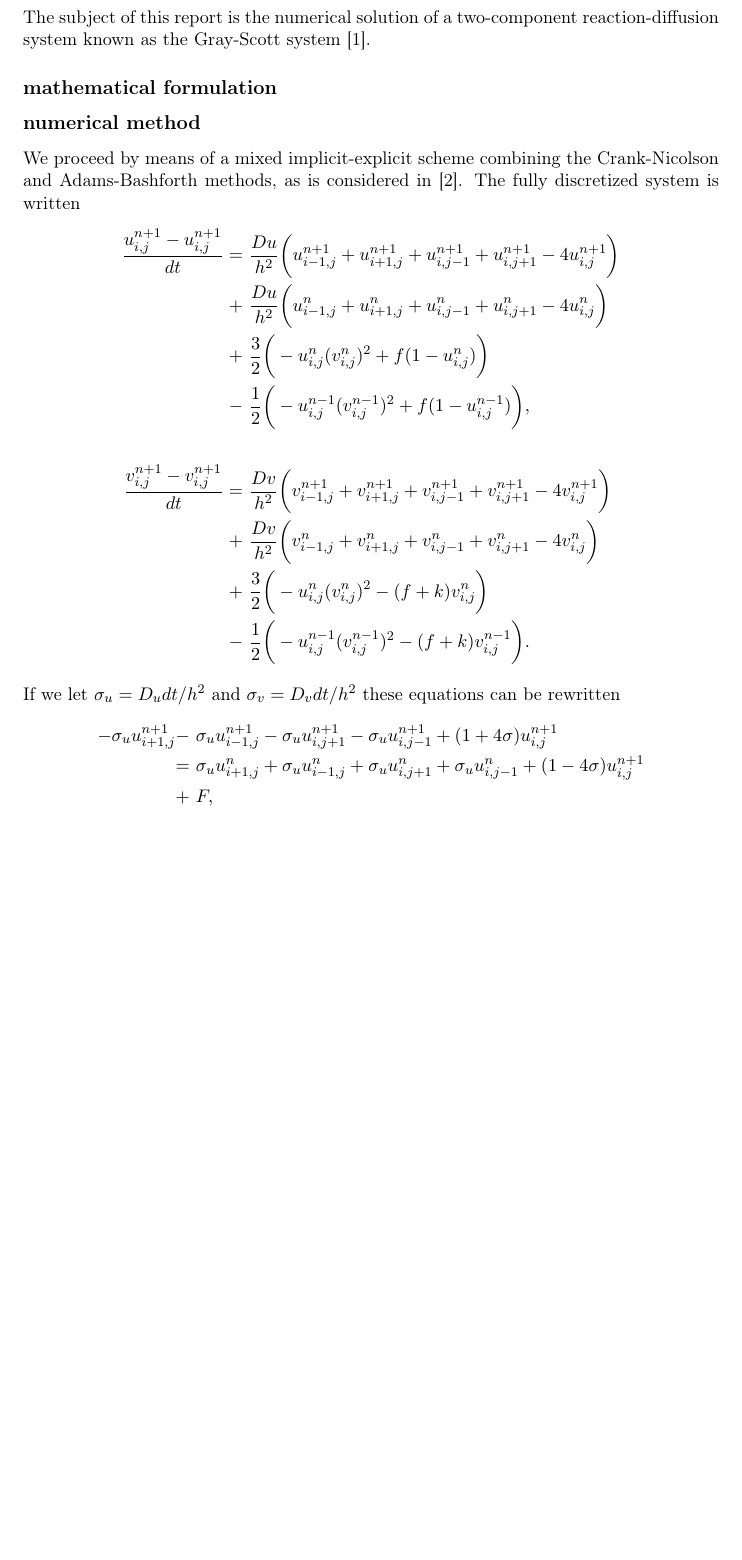
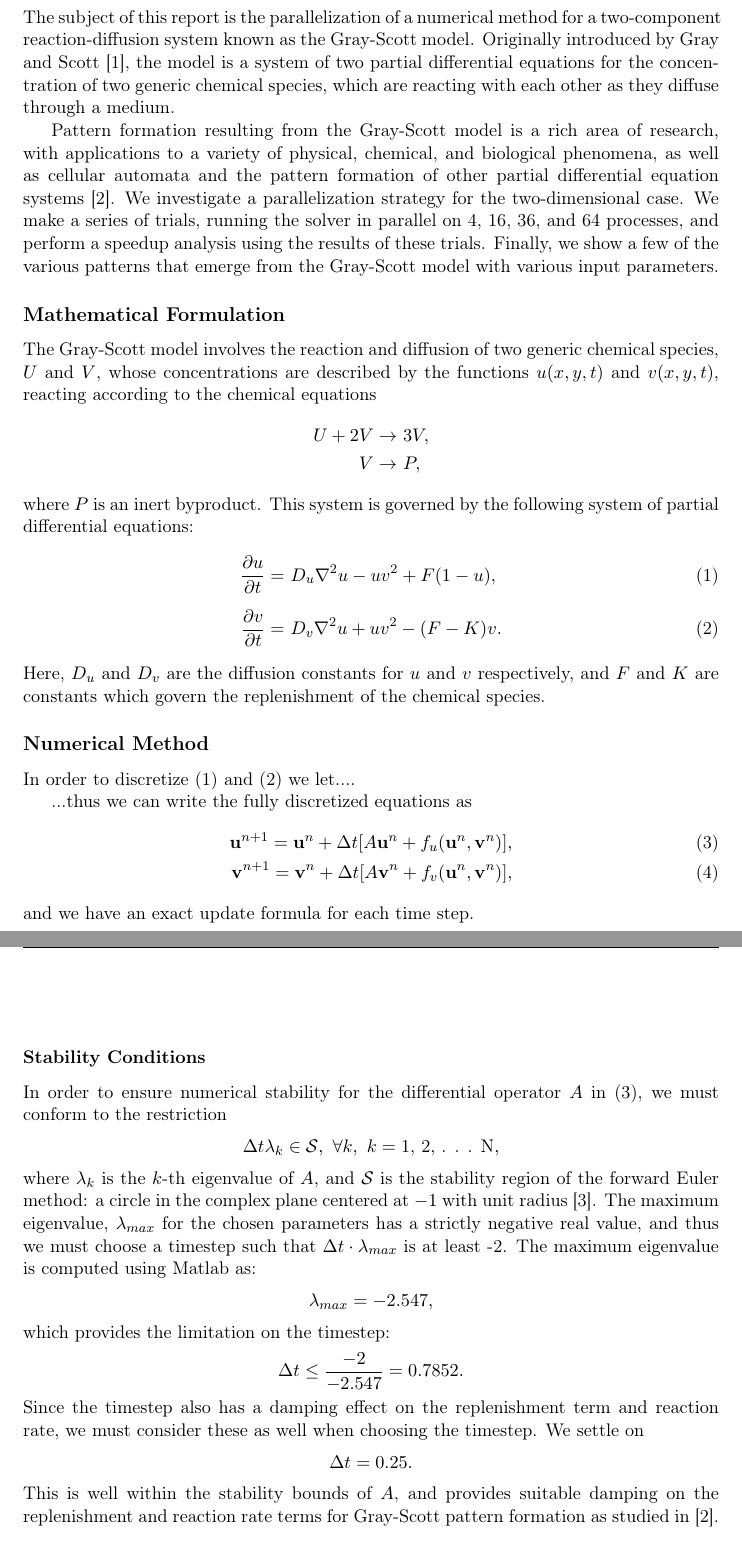
Before and after one commit to JERidenour/diff_reac_sys, a LaTeX document (report.tex): part of page 2 of 3 before the commit and two parts of pages 2 and 3 of 3 after it, the two joined at a grey line, cut so that both start at the same text, the shorter picture padded with empty space. Compiled offline with pdfLaTeX.

Commit message:
added problem description and stability analysis

```diff
--- a/report.tex
+++ b/report.tex
@@ -26,7 +26,7 @@
 
 \lhead{ridenour@kth.se \\ herczka@kth.se}
 \rhead{Parallel Programming for Large-Scale Problems SF2568}
-\title{ An Explicit Parallel Solver for the Gray-Scott Reaction-Diffusion System\\
+\title{ Analysis of a Parallel Solver for the Gray-Scott Reaction-Diffusion System\\
 \vspace{1.2cm}
 \large Parallel Programming for Large-Scale Problems SF2568 \\
 Teacher: Michael Hanke}
@@ -34,54 +34,61 @@ Teacher: Michael Hanke}
 Mateusz Herczka, 700624-9234}
 
 \begin{document}
-%\lstdefinestyle{customc}{
-% backgroundcolor=\color{light-gray},
-%  belowcaptionskip=1\baselineskip,
-%  breaklines=true,
-%  frame=L,
-%  xleftmargin=\parindent,
-%  language=C,
-%  showstringspaces=false,
-%  basicstyle=\footnotesize\ttfamily,
-%  keywordstyle=\bfseries\color{green!40!black},
-%  commentstyle=\itshape\color{purple!40!black},
-%  identifierstyle=\color{blue},
-%  stringstyle=\color{orange},
-%}
-%
-%\lstdefinestyle{output}{
-% backgroundcolor=\color{light-gray},
-% language=bash,
-% xleftmargin=\parindent,
-% keywordstyle=\color{blue},
-% basicstyle=\ttfamily,
-% morekeywords={peter@kbpet},
-% %alsoletter={:~$},
-% morekeywords=[2]{peter@kbpet:},
-%}
 \maketitle
 \pagebreak
 \section*{Problem description}
-The subject of this report is the numerical solution of a two-component reaction-diffusion system known as the Gray-Scott system \cite{Wang}.
-\subsection*{mathematical formulation}
-\subsection*{numerical method}
-We proceed by means of a mixed implicit-explicit scheme combining the Crank-Nicolson and Adams-Bashforth methods, as is considered in \cite{Ruuth}.  The fully discretized system is written
+The subject of this report is the parallelization of a numerical method for a two-component reaction-diffusion system known as the Gray-Scott model.  Originally introduced by Gray and Scott \cite{Gray}, the model is a system of two partial differential equations for the concentration of two generic chemical species, which are reacting with each other as they diffuse through a medium.
+
+Pattern formation resulting from the Gray-Scott model is a rich area of research, with applications to a variety of physical, chemical, and biological phenomena, as well as cellular automata and the pattern formation of other partial differential equation systems \cite{Wang}.  We investigate a parallelization strategy for the two-dimensional case.  We make a series of trials, running the solver in parallel on 4, 16, 36, and 64 processes, and perform a speedup analysis using the results of these trials. Finally, we show a few of the various patterns that emerge from the Gray-Scott model with various input parameters.
+
+\subsection*{Mathematical Formulation}
+The Gray-Scott model involves the reaction and diffusion of two generic chemical species, $U$ and $V$, whose concentrations are described by the functions $u(x, y, t)$ and $v(x,y,t)$, reacting according to the chemical equations
 \ba{
-\frac{u_{i,j}^{n+1}-u_{i,j}^{n+1}}{dt} = & \ \frac{Du}{h^2}\bigg( u_{i-1,j}^{n+1} + u_{i+1,j}^{n+1} + u_{i,j-1}^{n+1}+ u_{i,j+1}^{n+1} - 4u_{i,j}^{n+1} \bigg) \\
-+ & \ \frac{Du}{h^2}\bigg( u_{i-1,j}^{n} + u_{i+1,j}^{n} + u_{i,j-1}^{n}+ u_{i,j+1}^{n} - 4u_{i,j}^{n} \bigg) \\
-+ & \ \frac{3}{2} \bigg( -u_{i,j}^{n} (v_{i,j}^{n})^2 + f(1-u_{i,j}^{n}) \bigg) \\
-- & \ \frac{1}{2} \bigg( -u_{i,j}^{n-1} (v_{i,j}^{n-1})^2 + f(1-u_{i,j}^{n-1}) \bigg), \\ \\
-\frac{v_{i,j}^{n+1}-v_{i,j}^{n+1}}{dt} = & \ \frac{Dv}{h^2}\bigg( v_{i-1,j}^{n+1} + v_{i+1,j}^{n+1} + v_{i,j-1}^{n+1}+ v_{i,j+1}^{n+1} - 4v_{i,j}^{n+1} \bigg) \\
-+ & \ \frac{Dv}{h^2}\bigg( v_{i-1,j}^{n} + v_{i+1,j}^{n} + v_{i,j-1}^{n}+ v_{i,j+1}^{n} - 4v_{i,j}^{n} \bigg) \\
-+ & \ \frac{3}{2} \bigg( -u_{i,j}^{n} (v_{i,j}^{n})^2 - (f+k)v_{i,j}^{n} \bigg) \\
-- & \ \frac{1}{2} \bigg( -u_{i,j}^{n-1} (v_{i,j}^{n-1})^2  - (f+k)v_{i,j}^{n-1} \bigg).
+U + 2V \rightarrow  & \ 3V,\\
+V \rightarrow  & \ P,
 }
-If we let $\sigma_u = D_u dt/h^2$ and $\sigma_v = D_v dt/h^2$ these equations can be rewritten
+where $P$ is an inert byproduct.  This system is governed by the following system of partial differential equations:
+\begingroup
+\addtolength{\jot}{0.5 em}
+\ban{
+\label{eq:gsu}
+\frac{\partial u}{\partial t} = & \ D_u \nabla^2u - uv^2 + F(1-u),\\
+\label{eq:gsv}
+\frac{\partial v}{\partial t} = & \ D_v \nabla^2u + uv^2 - (F-K)v.
+}
+\endgroup
+Here, $D_u$ and $D_v$ are the diffusion constants for $u$ and $v$ respectively, and $F$ and $K$ are constants which govern the replenishment of the chemical species.
+
+\subsection*{Numerical Method}
+In order to discretize (\ref{eq:gsu}) and (\ref{eq:gsv}) we let....
+
+...thus we can write the fully discretized equations as
+\ban{
+\label{eq:discrete_system}
+\vec{u}^{n+1} = \vec{u}^{n} + \Delta t [A \vec{u}^{n} + f_u(\vec{u}^{n},\vec{v}^{n})],\\
+\vec{v}^{n+1} = \vec{v}^{n} + \Delta t [A \vec{v}^{n} + f_v(\vec{u}^{n},\vec{v}^{n})],
+}
+and we have an exact update formula for each time step.
+
+\subsubsection*{Stability Conditions}
+In order to ensure numerical stability for the differential operator $A$ in  (\ref{eq:discrete_system}), we must conform to the restriction
 \ba{
--\sigma_u u_{i+1,j}^{n+1} - & \ \sigma_u u_{i-1,j}^{n+1} -\sigma_u u_{i,j+1}^{n+1} -\sigma_u u_{i,j-1}^{n+1} + (1+ 4 \sigma) u_{i,j}^{n+1}\\
-= & \ \sigma_u u_{i+1,j}^{n}+\sigma_u u_{i-1,j}^{n}+\sigma_u u_{i,j+1}^{n}+\sigma_u u_{i,j-1}^{n} + (1- 4 \sigma) u_{i,j}^{n+1}\\
-+ & \ F,
+\Delta t \lambda_k \in \mathcal{S}, \ \forall k, \ k = \text{1, 2, . . . N},
 }
+where $\lambda_k$ is the $k$-th eigenvalue of $A$, and $\mathcal{S}$ is the stability region of the forward Euler method: a circle in the complex plane centered at $-1$ with unit radius \cite{Edsberg}.  The maximum eigenvalue, $\lambda_{max}$ for the chosen parameters has a strictly negative real value, and thus we must choose a timestep such that $\Delta t \cdot \lambda_{max}$ is at least -2.  The maximum eigenvalue is computed using Matlab as:
+\ba{
+\lambda_{max} = -2.547,
+}
+which provides the limitation on the timestep:
+\ba{
+\Delta t \le \frac{-2}{-2.547} = 0.7852.
+}
+Since the timestep also has a damping effect on the replenishment term and reaction rate, we must consider these as well when choosing the timestep.  We settle on
+\ba{
+\Delta t = 0.25.
+}
+This is well within the stability bounds of $A$, and provides suitable damping on the replenishment and reaction rate terms for Gray-Scott pattern formation as studied in \cite{Wang}.
+
 \section*{Psuedo-code algorithm description}
 \section*{Theoretical performance evaluation}
 \section*{Implementation details}
```
Also changed, not shown: report.pdf (added), report.tex (4 more changed lines).
